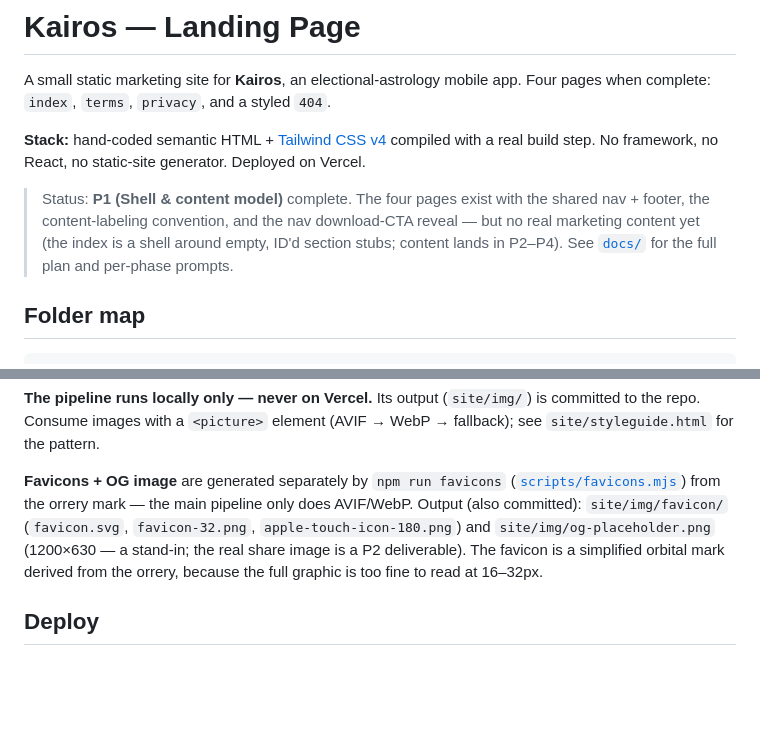
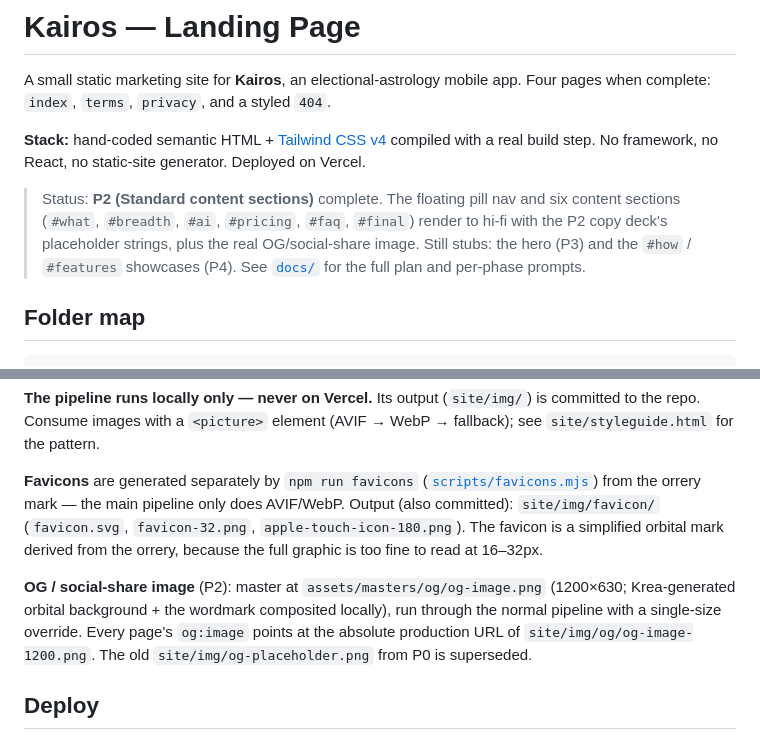
Before and after one commit to andranik1349/kairos-demo-assets, a Markdown page: README.md, 2 parts joined by grey strips. Drawn GitHub-style; blank space fills up the shorter version.

Commit message:
Update README status and plan progress log for P2 (docs)
Co-Authored-By: Claude Fable 5 <noreply@anthropic.com>

```diff
--- a/README.md
+++ b/README.md
@@ -7,11 +7,11 @@ Four pages when complete: `index`, `terms`, `privacy`, and a styled `404`.
 compiled with a real build step. No framework, no React, no static-site generator.
 Deployed on Vercel.
 
-> Status: **P1 (Shell & content model)** complete. The four pages exist with the
-> shared nav + footer, the content-labeling convention, and the nav download-CTA
-> reveal — but no real marketing content yet (the index is a shell around empty,
-> ID'd section stubs; content lands in P2–P4). See [`docs/`](docs/) for the full
-> plan and per-phase prompts.
+> Status: **P2 (Standard content sections)** complete. The floating pill nav and
+> six content sections (`#what`, `#breadth`, `#ai`, `#pricing`, `#faq`, `#final`)
+> render to hi-fi with the P2 copy deck's placeholder strings, plus the real
+> OG/social-share image. Still stubs: the hero (P3) and the `#how` / `#features`
+> showcases (P4). See [`docs/`](docs/) for the full plan and per-phase prompts.
 
 ## Folder map
 
@@ -138,13 +138,19 @@ mirroring the folder structure:
 committed to the repo. Consume images with a `<picture>` element (AVIF → WebP →
 fallback); see `site/styleguide.html` for the pattern.
 
-**Favicons + OG image** are generated separately by `npm run favicons`
+**Favicons** are generated separately by `npm run favicons`
 ([`scripts/favicons.mjs`](scripts/favicons.mjs)) from the orrery mark — the main
 pipeline only does AVIF/WebP. Output (also committed): `site/img/favicon/`
-(`favicon.svg`, `favicon-32.png`, `apple-touch-icon-180.png`) and
-`site/img/og-placeholder.png` (1200×630 — a stand-in; the real share image is a
-P2 deliverable). The favicon is a simplified orbital mark derived from the
-orrery, because the full graphic is too fine to read at 16–32px.
+(`favicon.svg`, `favicon-32.png`, `apple-touch-icon-180.png`). The favicon is a
+simplified orbital mark derived from the orrery, because the full graphic is too
+fine to read at 16–32px.
+
+**OG / social-share image** (P2): master at `assets/masters/og/og-image.png`
+(1200×630; Krea-generated orbital background + the wordmark composited locally),
+run through the normal pipeline with a single-size override. Every page's
+`og:image` points at the absolute production URL of
+`site/img/og/og-image-1200.png`. The old `site/img/og-placeholder.png` from P0
+is superseded.
 
 ## Deploy
 
```
Also changed, not shown: docs/kairos-landing-implementation-plan.md (+1 -1 lines).
